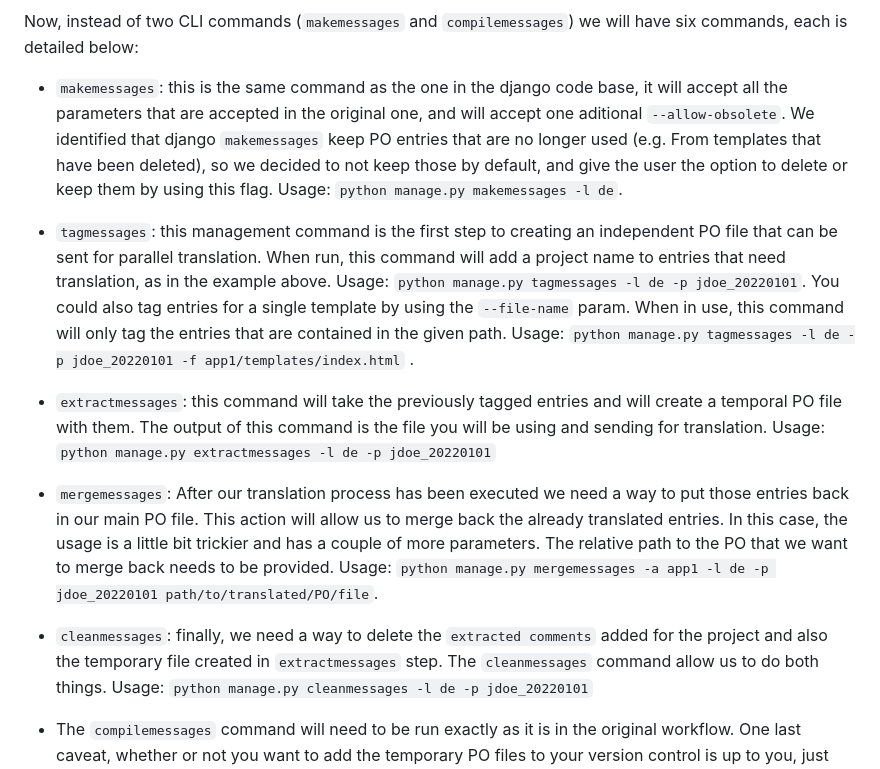
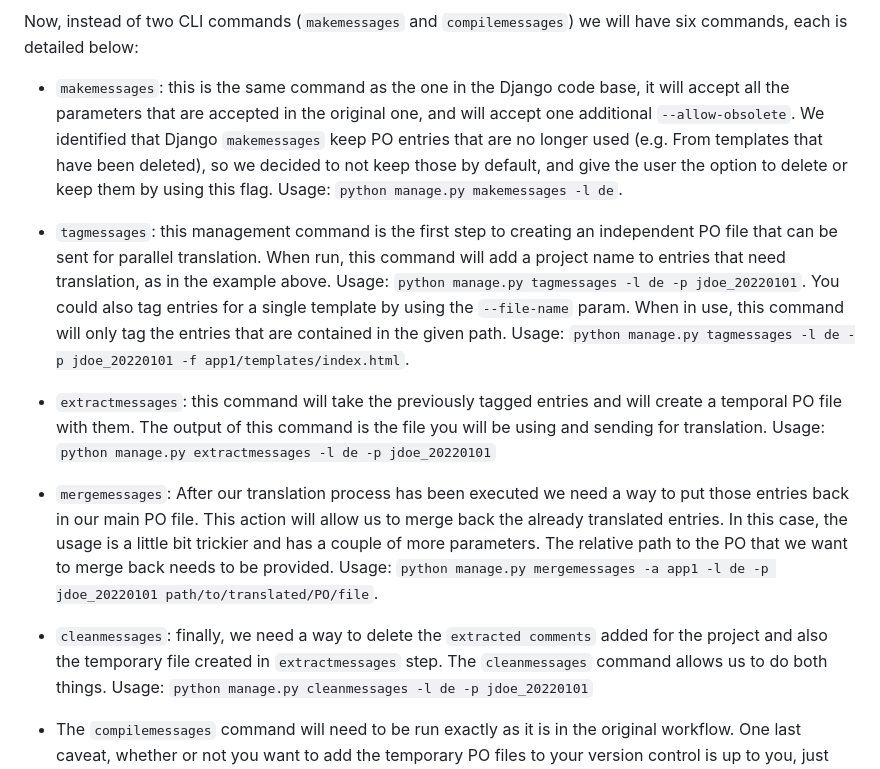
Before and after one commit to felixminom/better_i18n_django, a Markdown page: README.md, the part around the change printed below. Drawn GitHub-style.

```diff
--- a/README.md
+++ b/README.md
@@ -72,9 +72,9 @@ The whole workflow looks like this:
 Now, instead of two CLI commands (`makemessages` and `compilemessages`) we will have six commands,
 each is detailed below:
 
-* `makemessages`: this is the same command as the one in the django code base, it will accept all the
-parameters that are accepted in the original one, and will accept one aditional `--allow-obsolete`.
-We identified that django `makemessages` keep PO entries that are no longer used (e.g. From templates
+* `makemessages`: this is the same command as the one in the Django code base, it will accept all the
+parameters that are accepted in the original one, and will accept one additional `--allow-obsolete`.
+We identified that Django `makemessages` keep PO entries that are no longer used (e.g. From templates
 that have been deleted), so we decided to not keep those by default, and give the user the option to
 delete or keep them by using this flag. Usage: `python manage.py makemessages -l de`.
 
@@ -83,7 +83,7 @@ sent for parallel translation. When run, this command will add a project name to
 translation, as in the example above. Usage: `python manage.py tagmessages -l de -p jdoe_20220101`.
 You could also tag entries for a single template by using the `--file-name` param. When in use,
 this command will only tag the entries that are contained in the given path. Usage:
-`python manage.py tagmessages -l de -p jdoe_20220101 -f app1/templates/index.html` .
+`python manage.py tagmessages -l de -p jdoe_20220101 -f app1/templates/index.html`.
 
 * `extractmessages`: this command will take the previously tagged entries and will create a temporal PO
 file with them. The output of this command is the file you will be using and sending for translation.
@@ -96,7 +96,7 @@ that we want to merge back needs to be provided.
 Usage: `python manage.py mergemessages -a app1 -l de -p jdoe_20220101 path/to/translated/PO/file`.
 
 * `cleanmessages`: finally, we need a way to delete the `extracted comments` added for the project and
-also the temporary file created in `extractmessages` step. The `cleanmessages` command allow us to do
+also the temporary file created in `extractmessages` step. The `cleanmessages` command allows us to do
 both things. Usage: `python manage.py cleanmessages -l de -p jdoe_20220101`
 
 * The `compilemessages` command will need to be run exactly as it is in the original workflow. One last
```
Also changed, not shown: other parts of README.md (+13 -13 lines).
